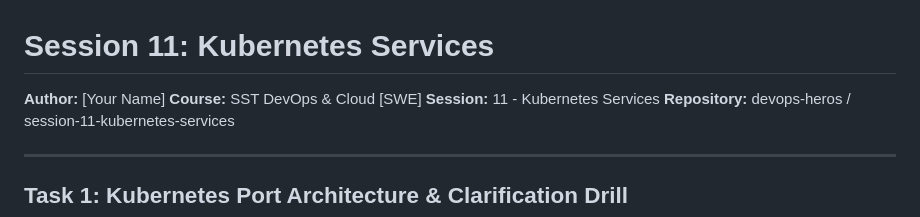
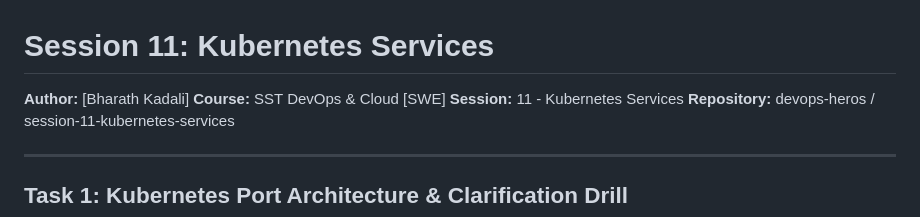
Before and after one commit to bharath-kadali/devops-assignments, a Markdown page: session-11-kubernetes-services/README.md, the part around the change. GitHub-like rendering.

Commit message:
Update Repo

```diff
--- a/session-11-kubernetes-services/README.md
+++ b/session-11-kubernetes-services/README.md
@@ -1,6 +1,6 @@
 # Session 11: Kubernetes Services
 
-**Author:** [Your Name]
+**Author:** [Bharath Kadali]
 **Course:** SST DevOps & Cloud [SWE]
 **Session:** 11 - Kubernetes Services
 **Repository:** devops-heros / session-11-kubernetes-services
```
